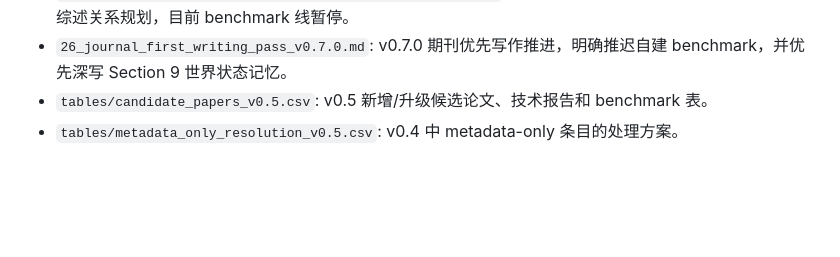
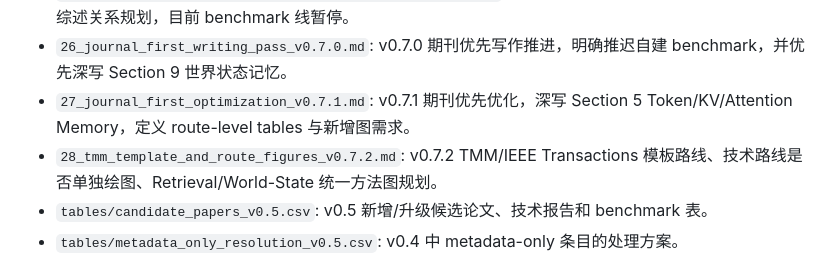
Before and after one commit to Anachronism-N/video-mem-survey, a Markdown page: INDEX.md, the part around the change. Rendered like a GitHub page; blank space fills up the shorter version.

Commit message:
Update index with v0.7.2 TMM and route figure plan

```diff
--- a/INDEX.md
+++ b/INDEX.md
@@ -27,6 +27,8 @@
 - `24_journal_submission_solution_v0.6.8.md`: v0.6.8 期刊长文投稿解决方案，回答如何避免会议页数不足与期刊文献罗列问题。
 - `25_conference_benchmark_track_and_journal_plan_v0.6.9.md`: v0.6.9 会议 benchmark 备选路线与期刊综述关系规划，目前 benchmark 线暂停。
 - `26_journal_first_writing_pass_v0.7.0.md`: v0.7.0 期刊优先写作推进，明确推迟自建 benchmark，并优先深写 Section 9 世界状态记忆。
+- `27_journal_first_optimization_v0.7.1.md`: v0.7.1 期刊优先优化，深写 Section 5 Token/KV/Attention Memory，定义 route-level tables 与新增图需求。
+- `28_tmm_template_and_route_figures_v0.7.2.md`: v0.7.2 TMM/IEEE Transactions 模板路线、技术路线是否单独绘图、Retrieval/World-State 统一方法图规划。
 - `tables/candidate_papers_v0.5.csv`: v0.5 新增/升级候选论文、技术报告和 benchmark 表。
 - `tables/metadata_only_resolution_v0.5.csv`: v0.4 中 metadata-only 条目的处理方案。
 - `tables/paper_primary_location_v0.5.1.csv`: 主线/支撑/背景/边界论文的 primary discussion location 分类表。
```
